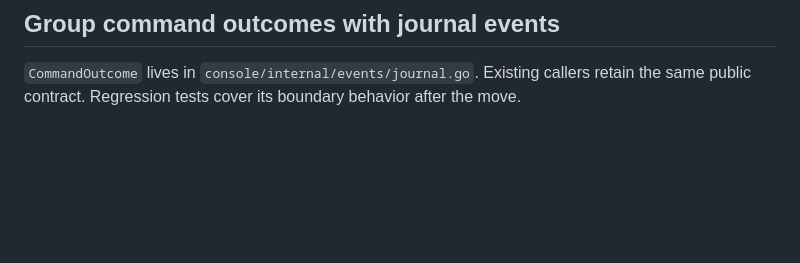
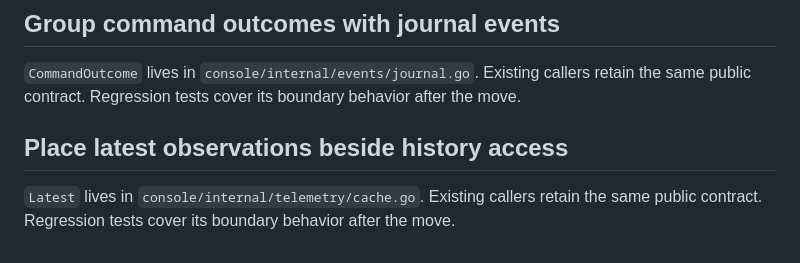
Before and after one commit to wnesensohn/odyssey, a Markdown page: docs/console.md, the part around the change. GitHub-like rendering; blank space fills up the shorter version.

```diff
--- a/docs/console.md
+++ b/docs/console.md
@@ -159,3 +159,8 @@ contract. Regression tests cover its boundary behavior after the move.
 
 `CommandOutcome` lives in `console/internal/events/journal.go`. Existing callers retain the same public
 contract. Regression tests cover its boundary behavior after the move.
+
+## Place latest observations beside history access
+
+`Latest` lives in `console/internal/telemetry/cache.go`. Existing callers retain the same public
+contract. Regression tests cover its boundary behavior after the move.
```
